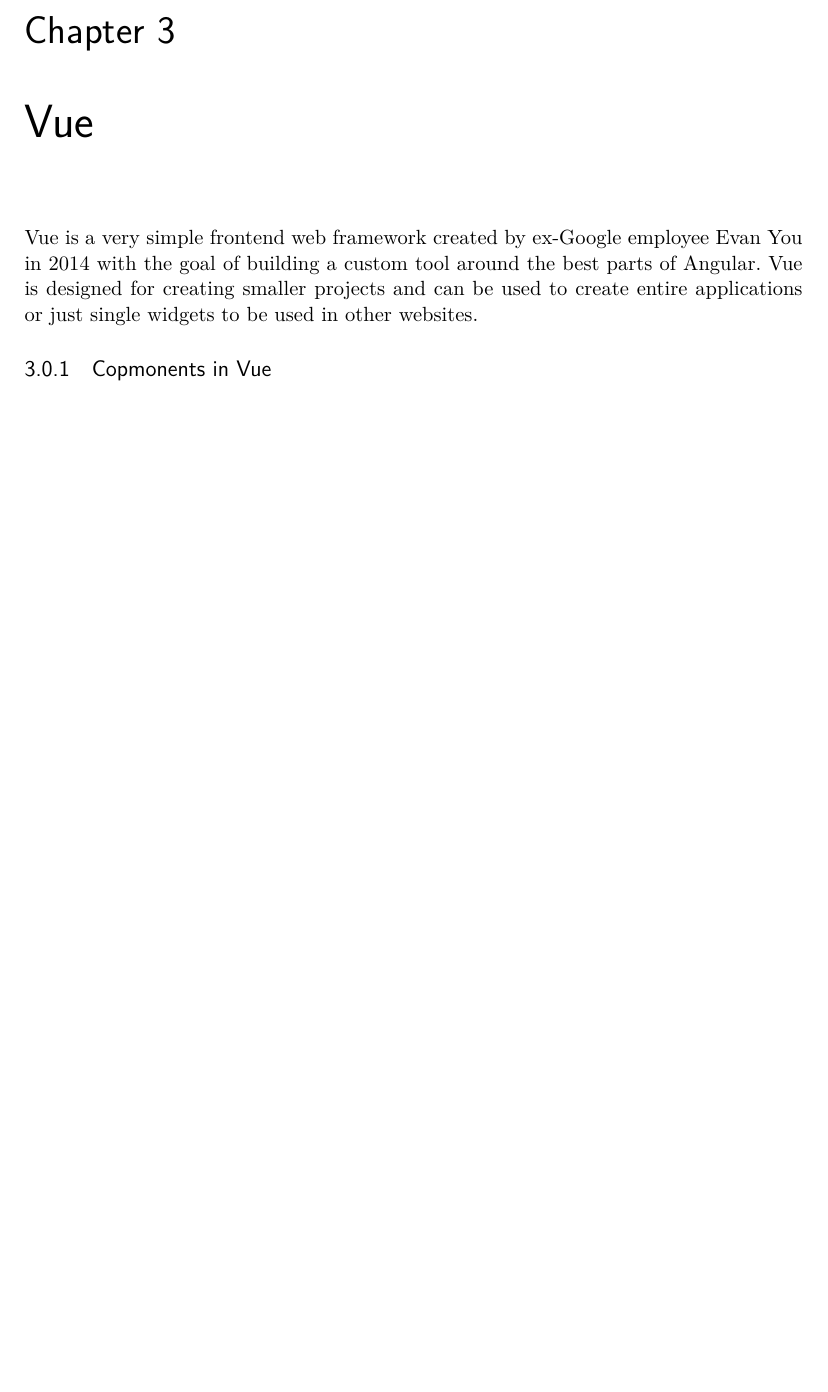
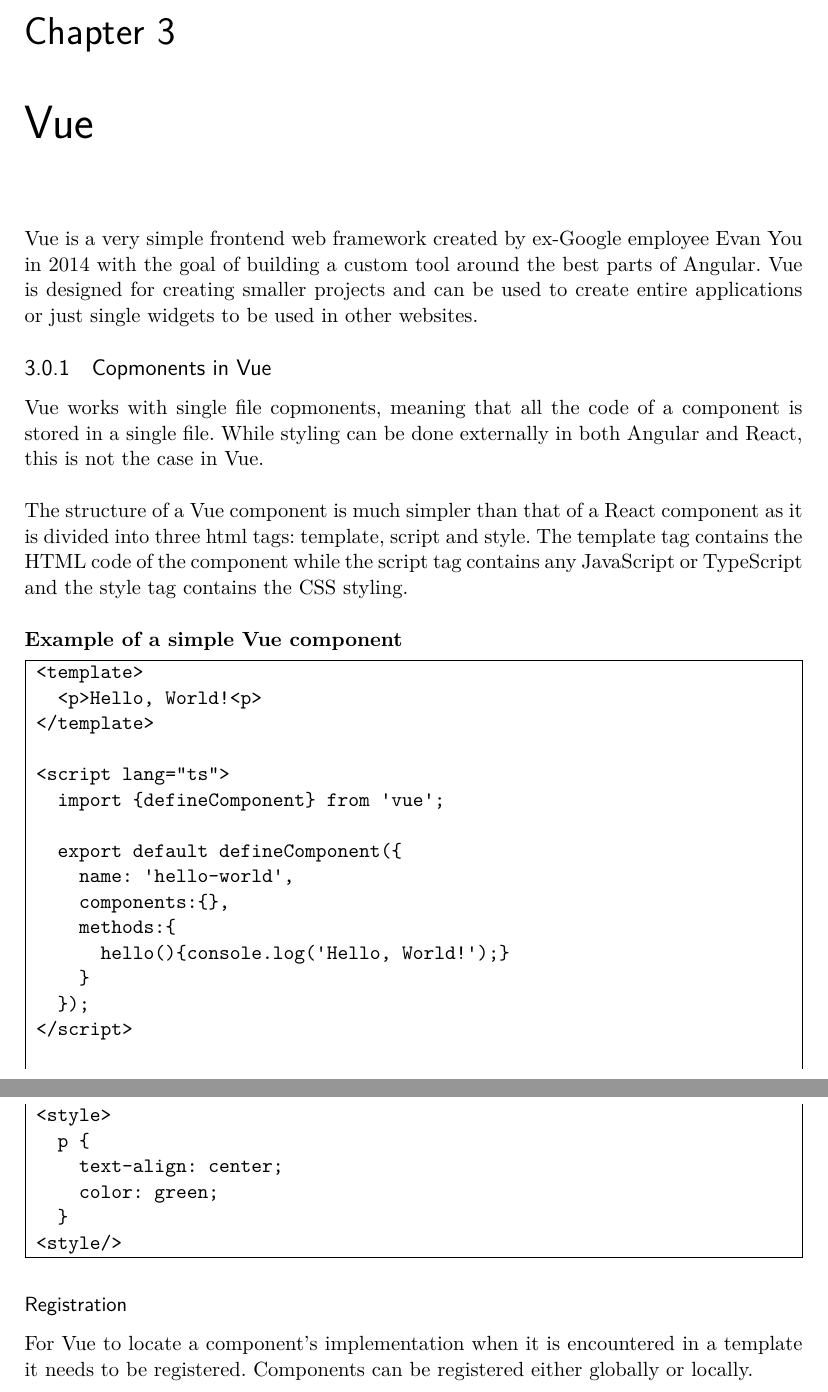
Before and after one commit to Schmutterers-Schmiede/Bachelorarbeit, a LaTeX thesis (document/ThesisTexDoc/main.tex, which reads document/ThesisTexDoc/chapters/fundamentals.tex): part of page 17 of 29 before the commit and two parts of pages 17 and 18 of 30 after it, the two joined at a grey line, cut so that both start at the same text, the shorter picture padded with empty space. Compiled offline with pdfLaTeX.

Commit message:
started vue chapter

```diff
--- a/document/ThesisTexDoc/chapters/fundamentals.tex
+++ b/document/ThesisTexDoc/chapters/fundamentals.tex
@@ -214,3 +213,33 @@
 \chapter{Vue}
 Vue is a very simple frontend web framework created by ex-Google employee Evan You in 2014 with the goal of building a custom tool around the best parts of Angular. Vue is designed for creating smaller projects and can be used to create entire applications or just single widgets to be used in other websites.
 \subsection{Copmonents in Vue}
+Vue works with single file copmonents, meaning that all the code of a component is stored in a single file. While styling can be done externally in both Angular and React, this is not the case in Vue.\\[0.5cm]
+The structure of a Vue component is much simpler than that of a React component as it is divided into three html tags: template, script and style. The template tag contains the HTML code of the component while the script tag contains any JavaScript or TypeScript and the style tag contains the CSS styling.\\[0.5cm]
+\textbf{Example of a simple Vue component}
+\begin{Verbatim}[frame=single]
+ <template>
+   <p>Hello, World!<p>
+ </template>
+
+ <script lang="ts">
+   import {defineComponent} from 'vue';
+
+   export default defineComponent({
+     name: 'hello-world',
+     components:{},
+     methods:{
+       hello(){console.log('Hello, World!');}
+     }
+   });
+ </script>
+
+ <style>
+   p {
+     text-align: center;
+     color: green;
+   }
+ <style/>
+\end{Verbatim}
+\subsubsection{Registration}
+For Vue to locate a component's implementation when it is encountered in a template it needs to be registered.
+Components can be registered either globally or locally.
```
Also changed, not shown: document/ThesisTexDoc/main.pdf, document/ThesisTexDoc/chapters/fundamentals.tex (3 more changed lines), 5 other files.
